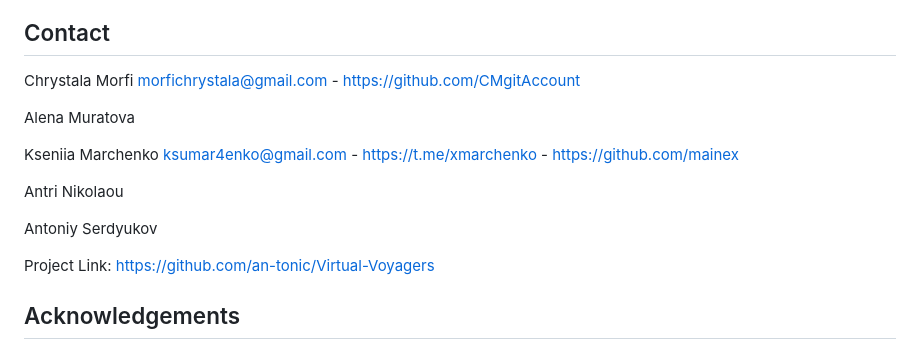
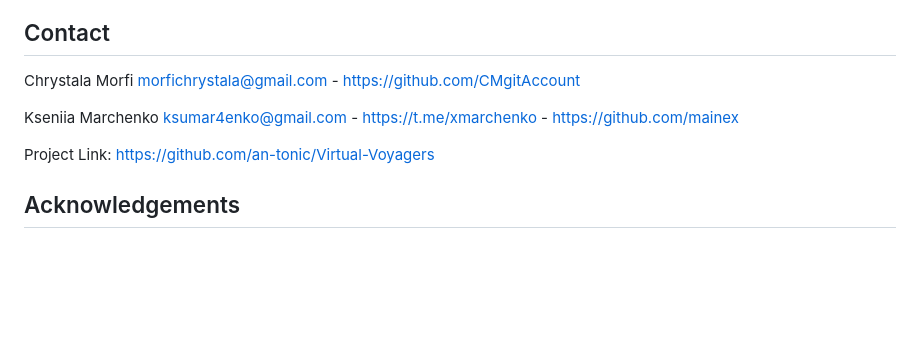
Before and after one commit to an-tonic/Virtual-Voyagers, a Markdown page: README.md, the part around the change. Drawn GitHub-style; blank space fills up the shorter version.

```diff
--- a/README.md
+++ b/README.md
@@ -68,13 +68,7 @@ This repository has:
 
 Chrystala Morfi morfichrystala@gmail.com - https://github.com/CMgitAccount
 
-Alena Muratova
-
 Kseniia Marchenko ksumar4enko@gmail.com - https://t.me/xmarchenko - https://github.com/mainex
-
-Antri Nikolaou
-
-Antoniy Serdyukov
 
 Project Link: https://github.com/an-tonic/Virtual-Voyagers
 
```
